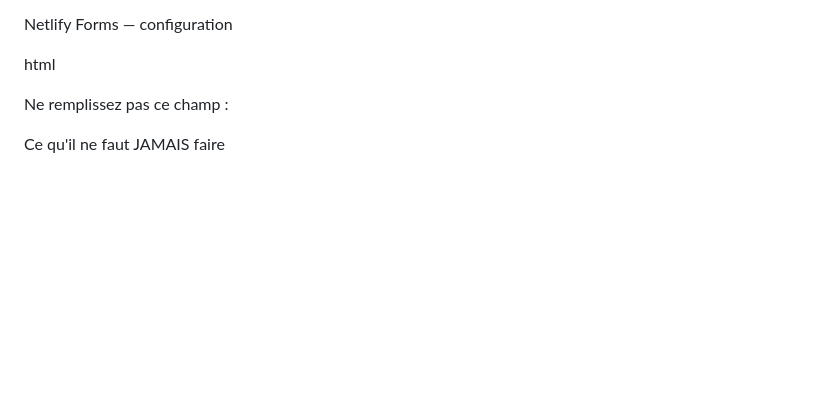
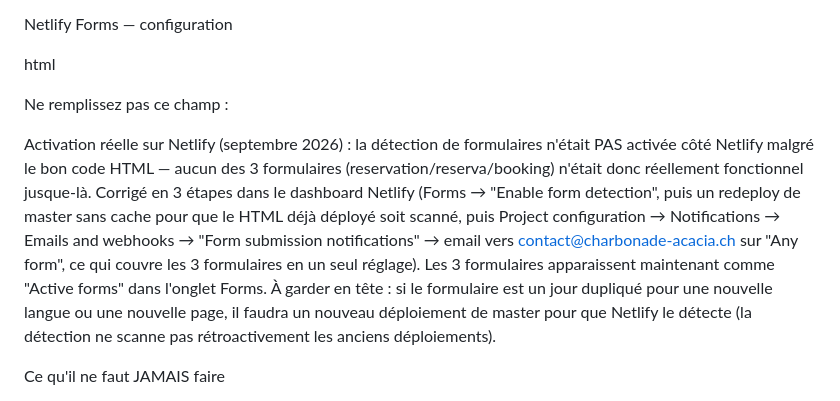
Before and after one commit to charboacacia/charbonade-acacia, a Markdown page: claude.md, the part around the change. Rendered like a GitHub page; blank space fills up the shorter version.

Commit message:
Documente l'activation réelle des formulaires Netlify et des notifications email

```diff
--- a/claude.md
+++ b/claude.md
@@ -532,6 +532,17 @@ html<!-- Formulaire réel (reservation.html), honeypot visuellement caché plut
   <!-- champs du formulaire, email obligatoire -->
 </form>
 
+Activation réelle sur Netlify (septembre 2026) : la détection de formulaires n'était PAS activée
+côté Netlify malgré le bon code HTML — aucun des 3 formulaires (reservation/reserva/booking)
+n'était donc réellement fonctionnel jusque-là. Corrigé en 3 étapes dans le dashboard Netlify
+(Forms → "Enable form detection", puis un redeploy de master sans cache pour que le HTML déjà
+déployé soit scanné, puis Project configuration → Notifications → Emails and webhooks → "Form
+submission notifications" → email vers contact@charbonade-acacia.ch sur "Any form", ce qui
+couvre les 3 formulaires en un seul réglage). Les 3 formulaires apparaissent maintenant comme
+"Active forms" dans l'onglet Forms. À garder en tête : si le formulaire est un jour dupliqué
+pour une nouvelle langue ou une nouvelle page, il faudra un nouveau déploiement de master pour
+que Netlify le détecte (la détection ne scanne pas rétroactivement les anciens déploiements).
+
 Ce qu'il ne faut JAMAIS faire
 
 
```
